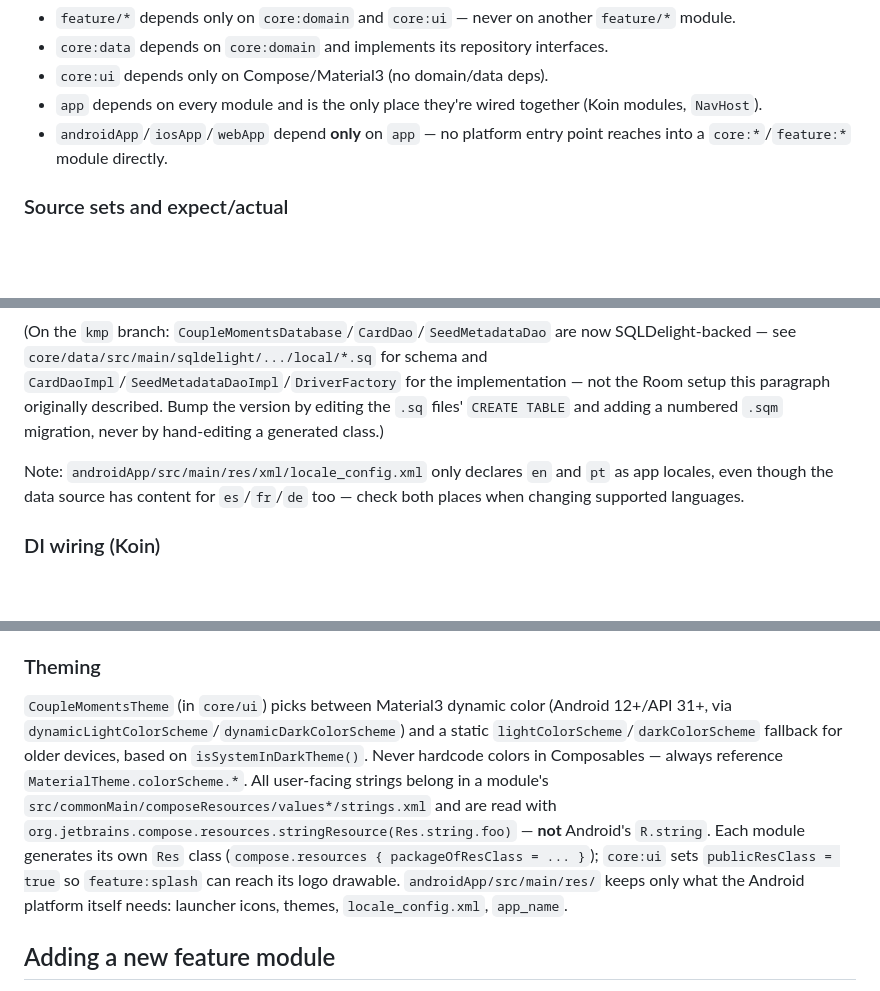
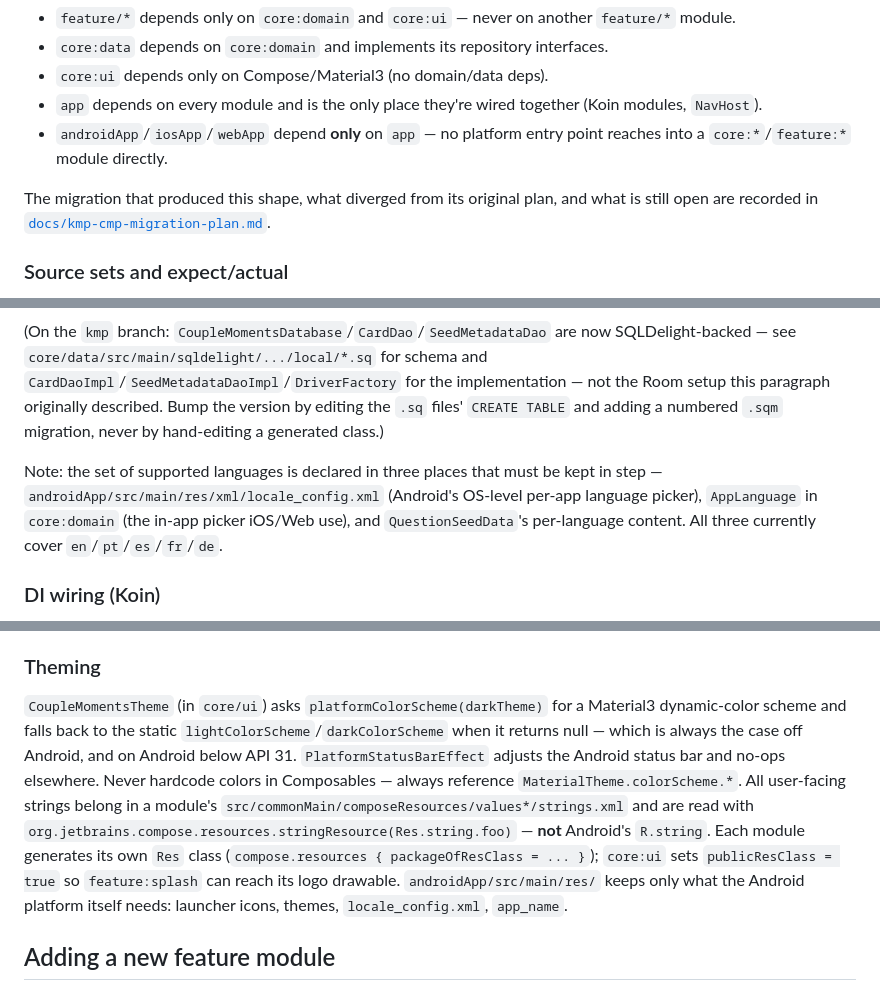
Before and after one commit to neteinstein/CoupleMoments, a Markdown page: AGENTS.md, 3 parts joined by grey strips. Rendered like a GitHub page; blank space fills up the shorter version.

```diff
--- a/AGENTS.md
+++ b/AGENTS.md
@@ -104,6 +104,8 @@ feature/settings    # settings screen (theme, language, card reset, updates, abo
 - `app` depends on every module and is the only place they're wired together (Koin modules, `NavHost`).
 - `androidApp`/`iosApp`/`webApp` depend **only** on `app` — no platform entry point reaches into a `core:*`/`feature:*` module directly.
 
+The migration that produced this shape, what diverged from its original plan, and what is still open are recorded in [`docs/kmp-cmp-migration-plan.md`](docs/kmp-cmp-migration-plan.md).
+
 ### Source sets and expect/actual
 
 Put code in `commonMain` by default. A platform source set is only for something that genuinely has no common form; the current list is short and worth knowing:
@@ -131,7 +133,7 @@ Put code in `commonMain` by default. A platform source set is only for something
 
 (On the `kmp` branch: `CoupleMomentsDatabase`/`CardDao`/`SeedMetadataDao` are now SQLDelight-backed — see `core/data/src/main/sqldelight/.../local/*.sq` for schema and `CardDaoImpl`/`SeedMetadataDaoImpl`/`DriverFactory` for the implementation — not the Room setup this paragraph originally described. Bump the version by editing the `.sq` files' `CREATE TABLE` and adding a numbered `.sqm` migration, never by hand-editing a generated class.)
 
-Note: `androidApp/src/main/res/xml/locale_config.xml` only declares `en` and `pt` as app locales, even though the data source has content for `es`/`fr`/`de` too — check both places when changing supported languages.
+Note: the set of supported languages is declared in three places that must be kept in step — `androidApp/src/main/res/xml/locale_config.xml` (Android's OS-level per-app language picker), `AppLanguage` in `core:domain` (the in-app picker iOS/Web use), and `QuestionSeedData`'s per-language content. All three currently cover `en`/`pt`/`es`/`fr`/`de`.
 
 ### DI wiring (Koin)
 
@@ -159,7 +161,7 @@ Navigation comes from `org.jetbrains.androidx.navigation:navigation-compose` —
 
 ### Theming
 
-`CoupleMomentsTheme` (in `core/ui`) picks between Material3 dynamic color (Android 12+/API 31+, via `dynamicLightColorScheme`/`dynamicDarkColorScheme`) and a static `lightColorScheme`/`darkColorScheme` fallback for older devices, based on `isSystemInDarkTheme()`. Never hardcode colors in Composables — always reference `MaterialTheme.colorScheme.*`. All user-facing strings belong in a module's `src/commonMain/composeResources/values*/strings.xml` and are read with `org.jetbrains.compose.resources.stringResource(Res.string.foo)` — **not** Android's `R.string`. Each module generates its own `Res` class (`compose.resources { packageOfResClass = ... }`); `core:ui` sets `publicResClass = true` so `feature:splash` can reach its logo drawable. `androidApp/src/main/res/` keeps only what the Android platform itself needs: launcher icons, themes, `locale_config.xml`, `app_name`.
+`CoupleMomentsTheme` (in `core/ui`) asks `platformColorScheme(darkTheme)` for a Material3 dynamic-color scheme and falls back to the static `lightColorScheme`/`darkColorScheme` when it returns null — which is always the case off Android, and on Android below API 31. `PlatformStatusBarEffect` adjusts the Android status bar and no-ops elsewhere. Never hardcode colors in Composables — always reference `MaterialTheme.colorScheme.*`. All user-facing strings belong in a module's `src/commonMain/composeResources/values*/strings.xml` and are read with `org.jetbrains.compose.resources.stringResource(Res.string.foo)` — **not** Android's `R.string`. Each module generates its own `Res` class (`compose.resources { packageOfResClass = ... }`); `core:ui` sets `publicResClass = true` so `feature:splash` can reach its logo drawable. `androidApp/src/main/res/` keeps only what the Android platform itself needs: launcher icons, themes, `locale_config.xml`, `app_name`.
 
 ## Adding a new feature module
 
```
Also changed, not shown: README.md (+7 -5 lines), docs/kmp-cmp-migration-plan.md (added, +386 -0 lines).
